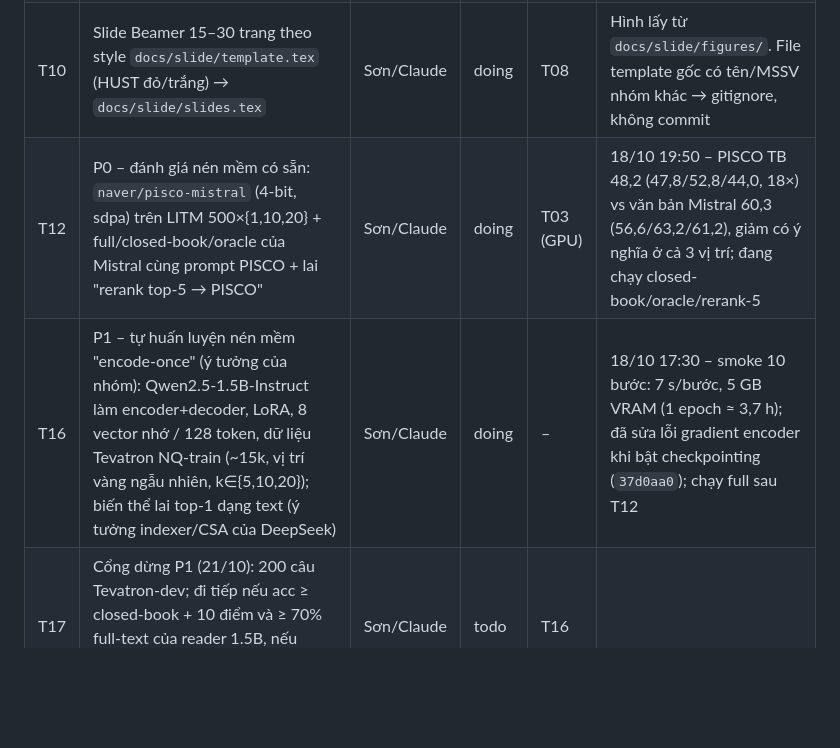
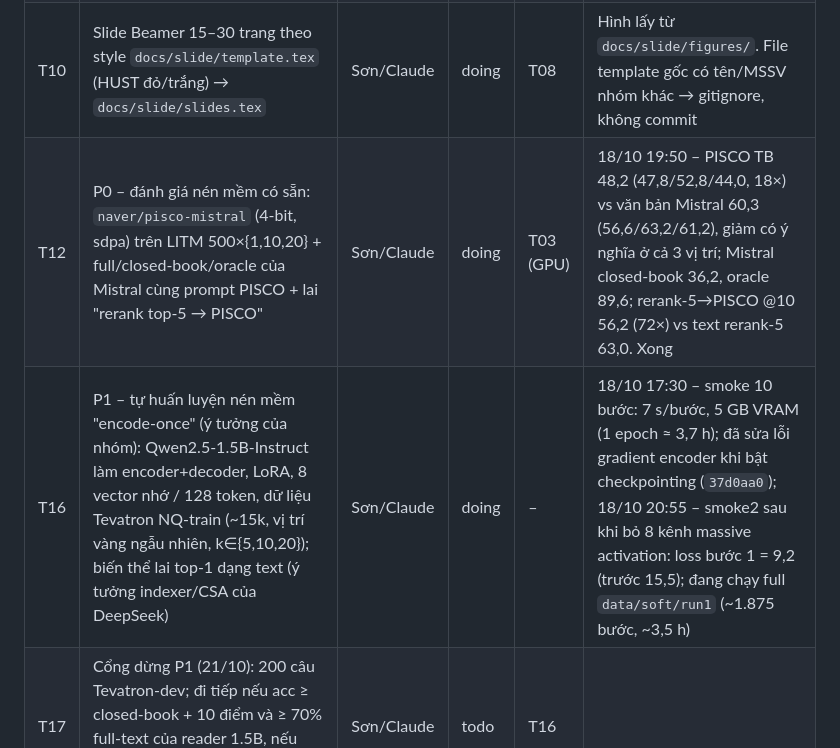
Before and after one commit to hotamago/nlp-efficient-rag, a Markdown page: docs/tasks.md, the part around the change. Rendered like a GitHub page; blank space fills up the shorter version.

Commit message:
chore(tasks): T12 results, T16 full training started
Co-Authored-By: Claude Opus 5.5 <noreply@anthropic.com>

```diff
--- a/docs/tasks.md
+++ b/docs/tasks.md
@@ -20,8 +20,8 @@ Chỉ sửa dòng task của mình (và thêm dòng mới ở cuối). Ngày the
 | T08 | Bảng + hình: `uv run python scripts/make_figures.py` → `docs/report/tables/`, `docs/report/figures/`, `docs/slide/figures/` | Sơn/Claude | doing | T03, T07 | |
 | T09 | Báo cáo LaTeX: viết abstract, results, conclusion, contribution, appendix (`docs/report/sections/`) | Sơn/Claude | doing | T08 | 18/10 17:30 – xong results (trừ nén mềm), CPU, conclusion (trừ RQ5), contribution, appendix; còn abstract + mục nén mềm |
 | T10 | Slide Beamer 15–30 trang theo style `docs/slide/template.tex` (HUST đỏ/trắng) → `docs/slide/slides.tex` | Sơn/Claude | doing | T08 | Hình lấy từ `docs/slide/figures/`. File template gốc có tên/MSSV nhóm khác → gitignore, không commit |
-| T12 | P0 – đánh giá nén mềm có sẵn: `naver/pisco-mistral` (4-bit, sdpa) trên LITM 500×{1,10,20} + full/closed-book/oracle của Mistral cùng prompt PISCO + lai "rerank top-5 → PISCO" | Sơn/Claude | doing | T03 (GPU) | 18/10 19:50 – PISCO TB 48,2 (47,8/52,8/44,0, 18×) vs văn bản Mistral 60,3 (56,6/63,2/61,2), giảm có ý nghĩa ở cả 3 vị trí; đang chạy closed-book/oracle/rerank-5 |
-| T16 | P1 – tự huấn luyện nén mềm "encode-once" (ý tưởng của nhóm): Qwen2.5-1.5B-Instruct làm encoder+decoder, LoRA, 8 vector nhớ / 128 token, dữ liệu Tevatron NQ-train (~15k, vị trí vàng ngẫu nhiên, k∈{5,10,20}); biến thể lai top-1 dạng text (ý tưởng indexer/CSA của DeepSeek) | Sơn/Claude | doing | – | 18/10 17:30 – smoke 10 bước: 7 s/bước, 5 GB VRAM (1 epoch ≈ 3,7 h); đã sửa lỗi gradient encoder khi bật checkpointing (`37d0aa0`); chạy full sau T12 |
+| T12 | P0 – đánh giá nén mềm có sẵn: `naver/pisco-mistral` (4-bit, sdpa) trên LITM 500×{1,10,20} + full/closed-book/oracle của Mistral cùng prompt PISCO + lai "rerank top-5 → PISCO" | Sơn/Claude | doing | T03 (GPU) | 18/10 19:50 – PISCO TB 48,2 (47,8/52,8/44,0, 18×) vs văn bản Mistral 60,3 (56,6/63,2/61,2), giảm có ý nghĩa ở cả 3 vị trí; Mistral closed-book 36,2, oracle 89,6; rerank-5→PISCO @10 56,2 (72×) vs text rerank-5 63,0. Xong |
+| T16 | P1 – tự huấn luyện nén mềm "encode-once" (ý tưởng của nhóm): Qwen2.5-1.5B-Instruct làm encoder+decoder, LoRA, 8 vector nhớ / 128 token, dữ liệu Tevatron NQ-train (~15k, vị trí vàng ngẫu nhiên, k∈{5,10,20}); biến thể lai top-1 dạng text (ý tưởng indexer/CSA của DeepSeek) | Sơn/Claude | doing | – | 18/10 17:30 – smoke 10 bước: 7 s/bước, 5 GB VRAM (1 epoch ≈ 3,7 h); đã sửa lỗi gradient encoder khi bật checkpointing (`37d0aa0`); 18/10 20:55 – smoke2 sau khi bỏ 8 kênh massive activation: loss bước 1 = 9,2 (trước 15,5); đang chạy full `data/soft/run1` (~1.875 bước, ~3,5 h) |
 | T17 | Cổng dừng P1 (21/10): 200 câu Tevatron-dev; đi tiếp nếu acc ≥ closed-book + 10 điểm và ≥ 70% full-text của reader 1.5B, nếu không thì dừng P1 và viết phân tích thất bại | Sơn/Claude | todo | T16 | |
 | T18 | Đánh giá P1 trên LITM 500×{1,10,20}: soft16x, lai, + các dòng của reader 1.5B (full, closed-book, oracle, 2–3 bộ nén cứng tốt nhất dùng lại context đã nén) | | todo | T17 | |
 | T13 | Track C – end-to-end: retriever tốt nhất (T06: bge-small int8) top-20 → bộ nén tốt nhất (T03) → LLM trên corpus gộp | | todo | T03 | P1 |
```
